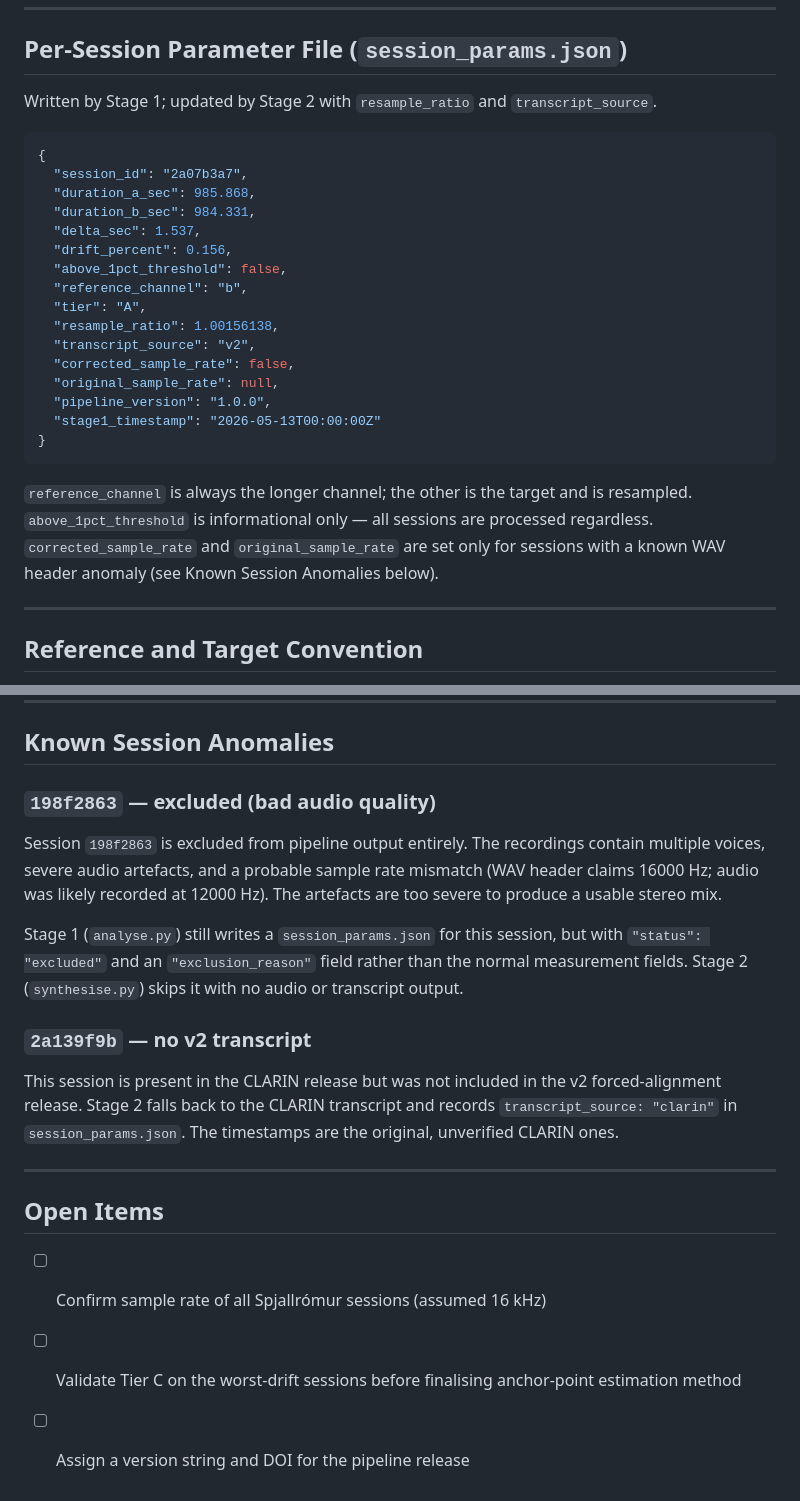
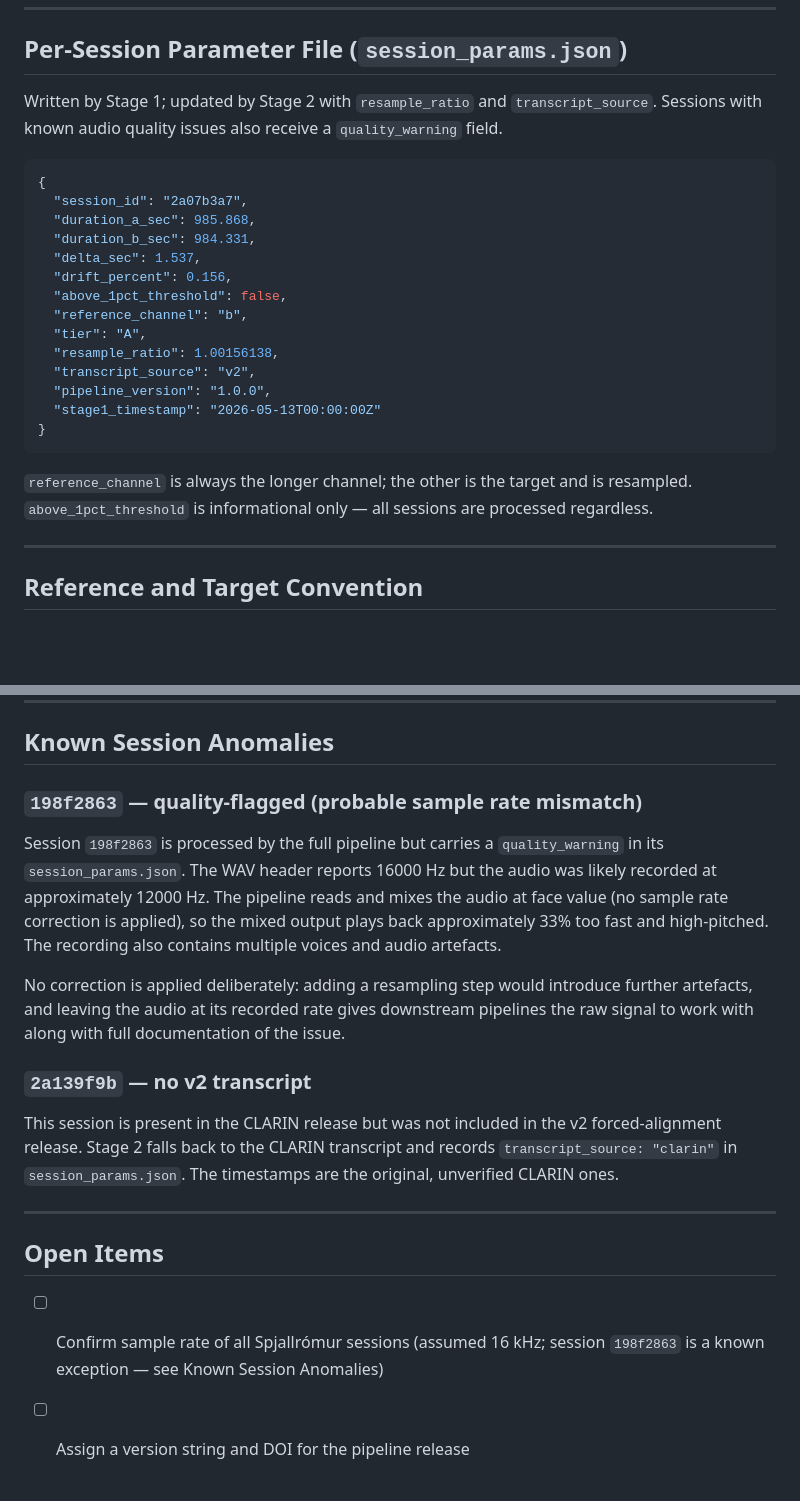
Before and after one commit to jgudnason/spjallromur-mix, a Markdown page: DESIGN.md, 2 parts joined by grey strips. Drawn GitHub-style; blank space fills up the shorter version.

````diff
--- a/DESIGN.md
+++ b/DESIGN.md
@@ -103,6 +103,7 @@ inspect those sessions without any being silently dropped.
 ## Per-Session Parameter File (`session_params.json`)
 
 Written by Stage 1; updated by Stage 2 with `resample_ratio` and `transcript_source`.
+Sessions with known audio quality issues also receive a `quality_warning` field.
 
 ```json
 {
@@ -116,8 +117,6 @@ Written by Stage 1; updated by Stage 2 with `resample_ratio` and `transcript_sou
   "tier": "A",
   "resample_ratio": 1.00156138,
   "transcript_source": "v2",
-  "corrected_sample_rate": false,
-  "original_sample_rate": null,
   "pipeline_version": "1.0.0",
   "stage1_timestamp": "2026-05-13T00:00:00Z"
 }
@@ -125,8 +124,7 @@ Written by Stage 1; updated by Stage 2 with `resample_ratio` and `transcript_sou
 
 `reference_channel` is always the longer channel; the other is the target and is
 resampled. `above_1pct_threshold` is informational only — all sessions are processed
-regardless. `corrected_sample_rate` and `original_sample_rate` are set only for
-sessions with a known WAV header anomaly (see Known Session Anomalies below).
+regardless.
 
 ---
 
@@ -317,17 +315,18 @@ Original source WAV files and original transcript JSON files are not redistribut
 
 ## Known Session Anomalies
 
-### `198f2863` — excluded (bad audio quality)
+### `198f2863` — quality-flagged (probable sample rate mismatch)
 
-Session `198f2863` is excluded from pipeline output entirely. The recordings
-contain multiple voices, severe audio artefacts, and a probable sample rate
-mismatch (WAV header claims 16000 Hz; audio was likely recorded at 12000 Hz).
-The artefacts are too severe to produce a usable stereo mix.
+Session `198f2863` is processed by the full pipeline but carries a `quality_warning`
+in its `session_params.json`. The WAV header reports 16000 Hz but the audio was
+likely recorded at approximately 12000 Hz. The pipeline reads and mixes the audio
+at face value (no sample rate correction is applied), so the mixed output plays back
+approximately 33% too fast and high-pitched. The recording also contains multiple
+voices and audio artefacts.
 
-Stage 1 (`analyse.py`) still writes a `session_params.json` for this session, but
-with `"status": "excluded"` and an `"exclusion_reason"` field rather than the
-normal measurement fields. Stage 2 (`synthesise.py`) skips it with no audio or
-transcript output.
+No correction is applied deliberately: adding a resampling step would introduce
+further artefacts, and leaving the audio at its recorded rate gives downstream
+pipelines the raw signal to work with along with full documentation of the issue.
 
 ### `2a139f9b` — no v2 transcript
 
@@ -340,7 +339,6 @@ original, unverified CLARIN ones.
 
 ## Open Items
 
-- [ ] Confirm sample rate of all Spjallrómur sessions (assumed 16 kHz)
-- [ ] Validate Tier C on the worst-drift sessions before finalising anchor-point
-      estimation method
+- [ ] Confirm sample rate of all Spjallrómur sessions (assumed 16 kHz; session
+      `198f2863` is a known exception — see Known Session Anomalies)
 - [ ] Assign a version string and DOI for the pipeline release
````
Also changed, not shown: README.md (+3 -1 lines).
